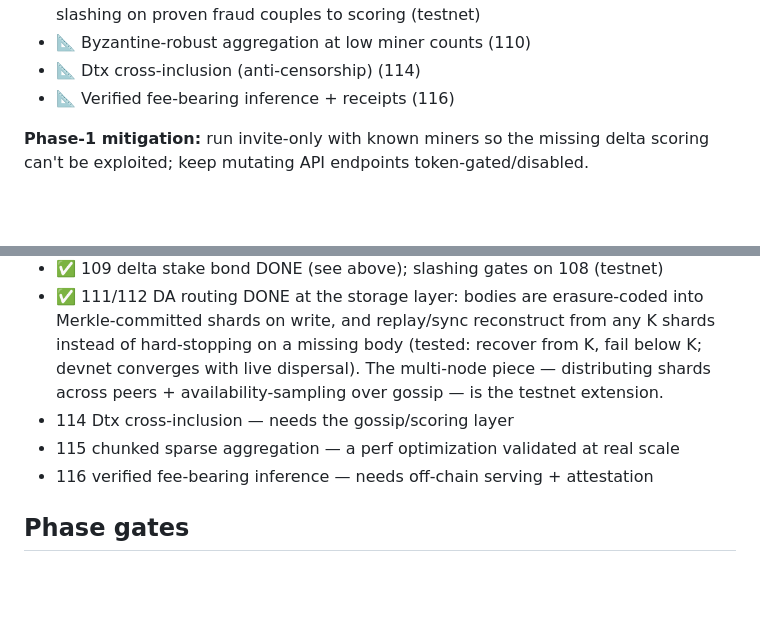
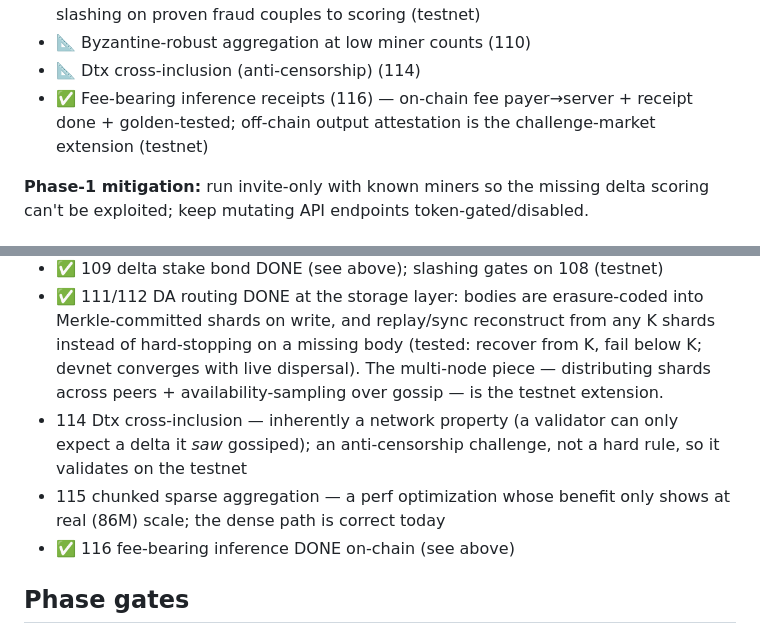
Before and after one commit to connors2015/palimpsest, a Markdown page: docs/production-readiness.md, 2 parts joined by grey strips. Drawn GitHub-style; blank space fills up the shorter version.

Commit message:
docs: economic design complete (bonds + fees + inference revenue)
Marks fee-bearing inference (116) done on-chain. The Bitcoin-adapted economic
model is now complete: capped halving emissions, capacity-as-difficulty, the
delta stake-bond admission cost, and inference/usage-fee revenue. Remaining
Phase-2/3: delta scoring (108, off-chain model execution), Dtx cross-inclusion
(114, a network anti-censorship property), and chunked aggregation (115, a
scale-only perf optimization).

Co-Authored-By: Claude Fable 5 <noreply@anthropic.com>
Claude-Session: https://claude.ai/code/session_013g2P1Bfafera3U41jfr8Xx

```diff
--- a/docs/production-readiness.md
+++ b/docs/production-readiness.md
@@ -49,7 +49,9 @@ mainnet. This maps every hardening task to its state and gates each phase.
   slashing on proven fraud couples to scoring (testnet)
 - 📐 Byzantine-robust aggregation at low miner counts (110)
 - 📐 Dtx cross-inclusion (anti-censorship) (114)
-- 📐 Verified fee-bearing inference + receipts (116)
+- ✅ Fee-bearing inference receipts (116) — on-chain fee payer→server + receipt
+  done + golden-tested; off-chain output attestation is the challenge-market
+  extension (testnet)
 
 **Phase-1 mitigation:** run invite-only with known miners so the missing delta
 scoring can't be exploited; keep mutating API endpoints token-gated/disabled.
@@ -81,9 +83,12 @@ environment; the readiness gate for each is the testnet, not a golden vector.
   instead of hard-stopping on a missing body (tested: recover from K, fail below
   K; devnet converges with live dispersal). The multi-node piece — distributing
   shards across peers + availability-sampling over gossip — is the testnet extension.
-- 114 Dtx cross-inclusion — needs the gossip/scoring layer
-- 115 chunked sparse aggregation — a perf optimization validated at real scale
-- 116 verified fee-bearing inference — needs off-chain serving + attestation
+- 114 Dtx cross-inclusion — inherently a network property (a validator can only
+  expect a delta it *saw* gossiped); an anti-censorship challenge, not a hard
+  rule, so it validates on the testnet
+- 115 chunked sparse aggregation — a perf optimization whose benefit only shows
+  at real (86M) scale; the dense path is correct today
+- ✅ 116 fee-bearing inference DONE on-chain (see above)
 
 ## Phase gates
 - **Phase 1 (invite devnet): ✅ READY** — consensus safety complete (incl.
```
